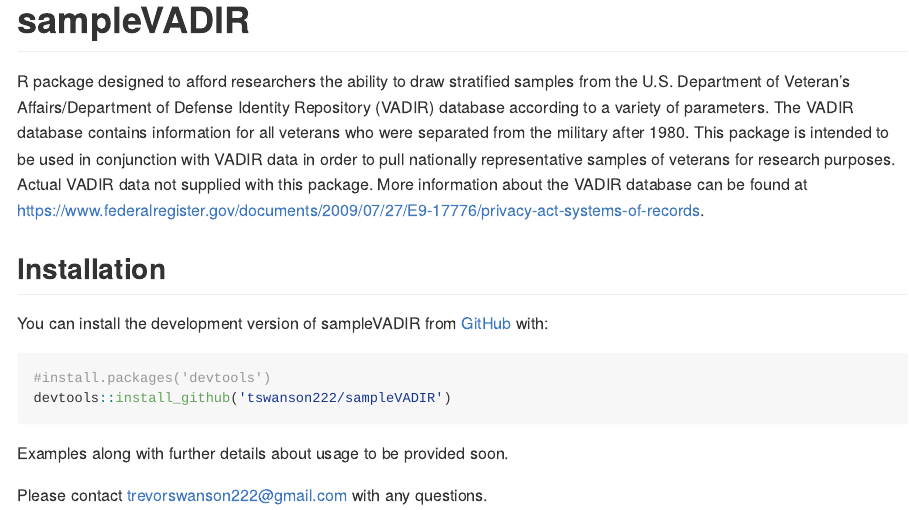
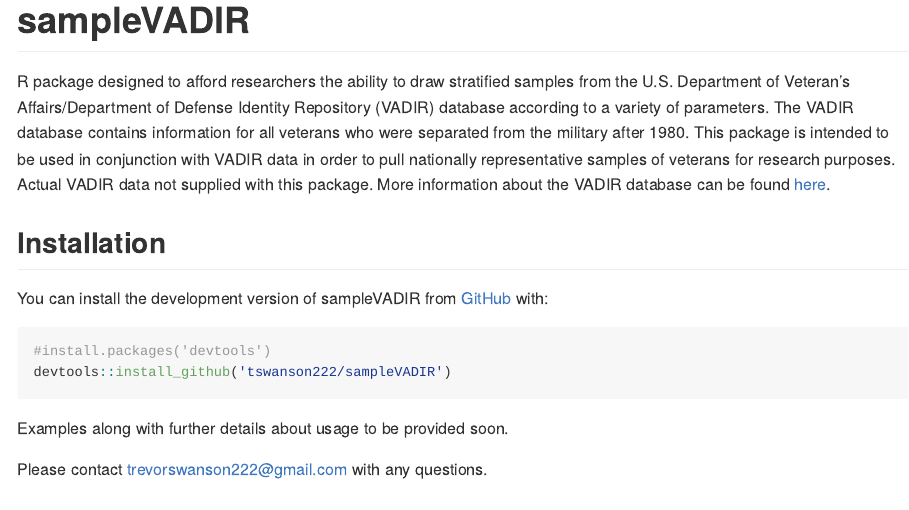
Before and after one commit to tswanson222/sampleVADIR, an R Markdown document (README.Rmd): the page in a window 1100 px wide, from its top. The pictures show the output file README.md that the author committed with the source, drawn offline in the style of GitHub.

Commit message:
Updated README

```diff
--- a/README.Rmd
+++ b/README.Rmd
@@ -18,7 +18,7 @@
 <!-- badges: start -->
 <!-- badges: end -->
 
-R package designed to afford researchers the ability to draw stratified samples from the U.S. Department of Veteran's Affairs/Department of Defense Identity Repository (VADIR) database according to a variety of parameters. The VADIR database contains information for all veterans who were separated from the military after 1980. This package is intended to be used in conjunction with VADIR data in order to pull nationally representative samples of veterans for research purposes. Actual VADIR data not supplied with this package. More information about the VADIR database can be found at <https://www.federalregister.gov/documents/2009/07/27/E9-17776/privacy-act-systems-of-records>.
+R package designed to afford researchers the ability to draw stratified samples from the U.S. Department of Veteran's Affairs/Department of Defense Identity Repository (VADIR) database according to a variety of parameters. The VADIR database contains information for all veterans who were separated from the military after 1980. This package is intended to be used in conjunction with VADIR data in order to pull nationally representative samples of veterans for research purposes. Actual VADIR data not supplied with this package. More information about the VADIR database can be found [here](https://www.federalregister.gov/documents/2009/07/27/E9-17776/privacy-act-systems-of-records).
 
 ## Installation
 
```
Also changed, not shown: README.md.
